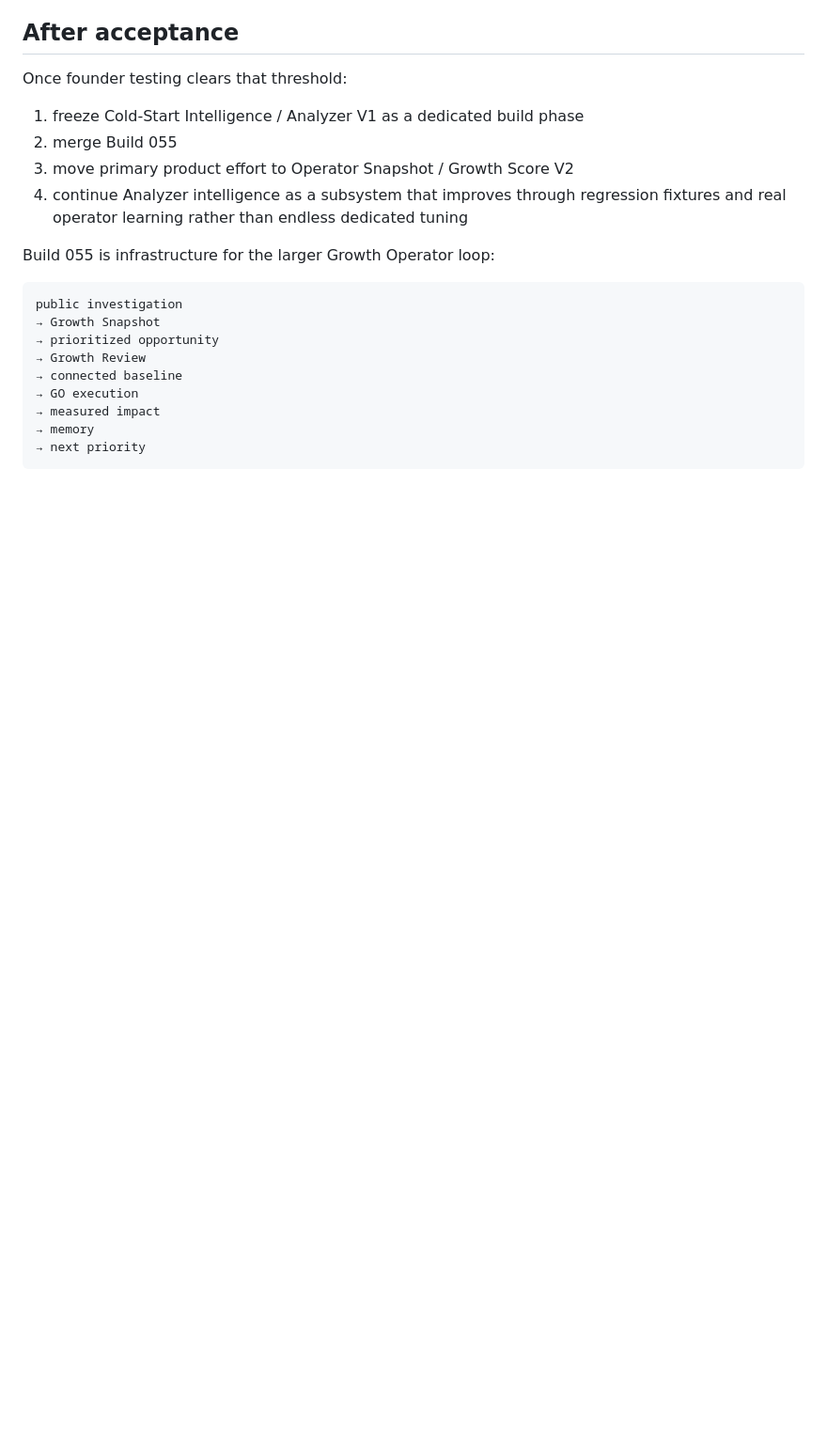
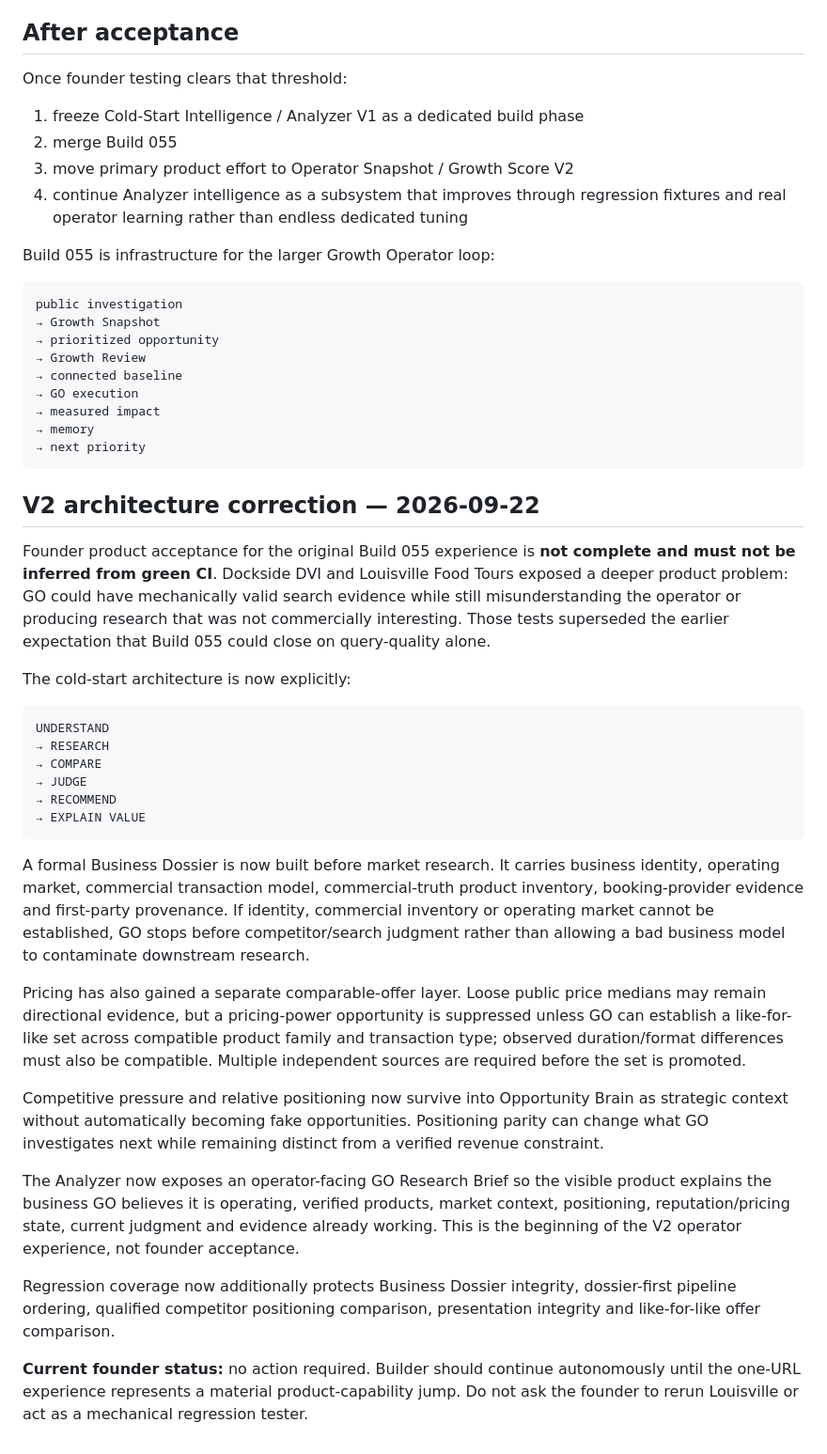
Before and after one commit to markus23franks-lab/tour-operator-growth-template, a Markdown page: docs/BUILD_055_CLOSEOUT.md, the part around the change. Shown at 94% size. Rendered like a GitHub page; blank space fills up the shorter version.

Commit message:
Build 055: document V2 dossier-first architecture and failed founder acceptance

````diff
--- a/docs/BUILD_055_CLOSEOUT.md
+++ b/docs/BUILD_055_CLOSEOUT.md
@@ -196,3 +196,31 @@ public investigation
 → memory
 → next priority
 ```
+
+
+## V2 architecture correction — 2026-09-22
+
+Founder product acceptance for the original Build 055 experience is **not complete and must not be inferred from green CI**. Dockside DVI and Louisville Food Tours exposed a deeper product problem: GO could have mechanically valid search evidence while still misunderstanding the operator or producing research that was not commercially interesting. Those tests superseded the earlier expectation that Build 055 could close on query-quality alone.
+
+The cold-start architecture is now explicitly:
+
+```
+UNDERSTAND
+→ RESEARCH
+→ COMPARE
+→ JUDGE
+→ RECOMMEND
+→ EXPLAIN VALUE
+```
+
+A formal Business Dossier is now built before market research. It carries business identity, operating market, commercial transaction model, commercial-truth product inventory, booking-provider evidence and first-party provenance. If identity, commercial inventory or operating market cannot be established, GO stops before competitor/search judgment rather than allowing a bad business model to contaminate downstream research.
+
+Pricing has also gained a separate comparable-offer layer. Loose public price medians may remain directional evidence, but a pricing-power opportunity is suppressed unless GO can establish a like-for-like set across compatible product family and transaction type; observed duration/format differences must also be compatible. Multiple independent sources are required before the set is promoted.
+
+Competitive pressure and relative positioning now survive into Opportunity Brain as strategic context without automatically becoming fake opportunities. Positioning parity can change what GO investigates next while remaining distinct from a verified revenue constraint.
+
+The Analyzer now exposes an operator-facing GO Research Brief so the visible product explains the business GO believes it is operating, verified products, market context, positioning, reputation/pricing state, current judgment and evidence already working. This is the beginning of the V2 operator experience, not founder acceptance.
+
+Regression coverage now additionally protects Business Dossier integrity, dossier-first pipeline ordering, qualified competitor positioning comparison, presentation integrity and like-for-like offer comparison.
+
+**Current founder status:** no action required. Builder should continue autonomously until the one-URL experience represents a material product-capability jump. Do not ask the founder to rerun Louisville or act as a mechanical regression tester.
````
